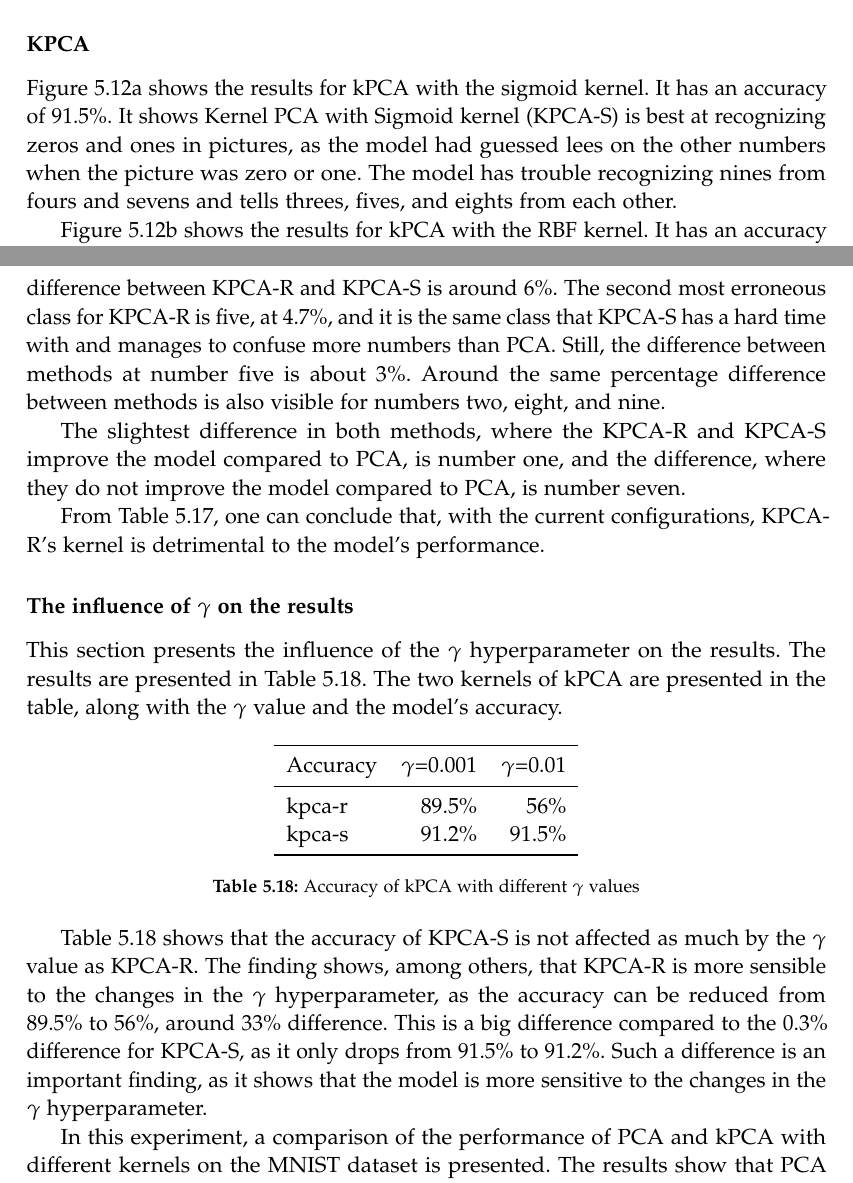
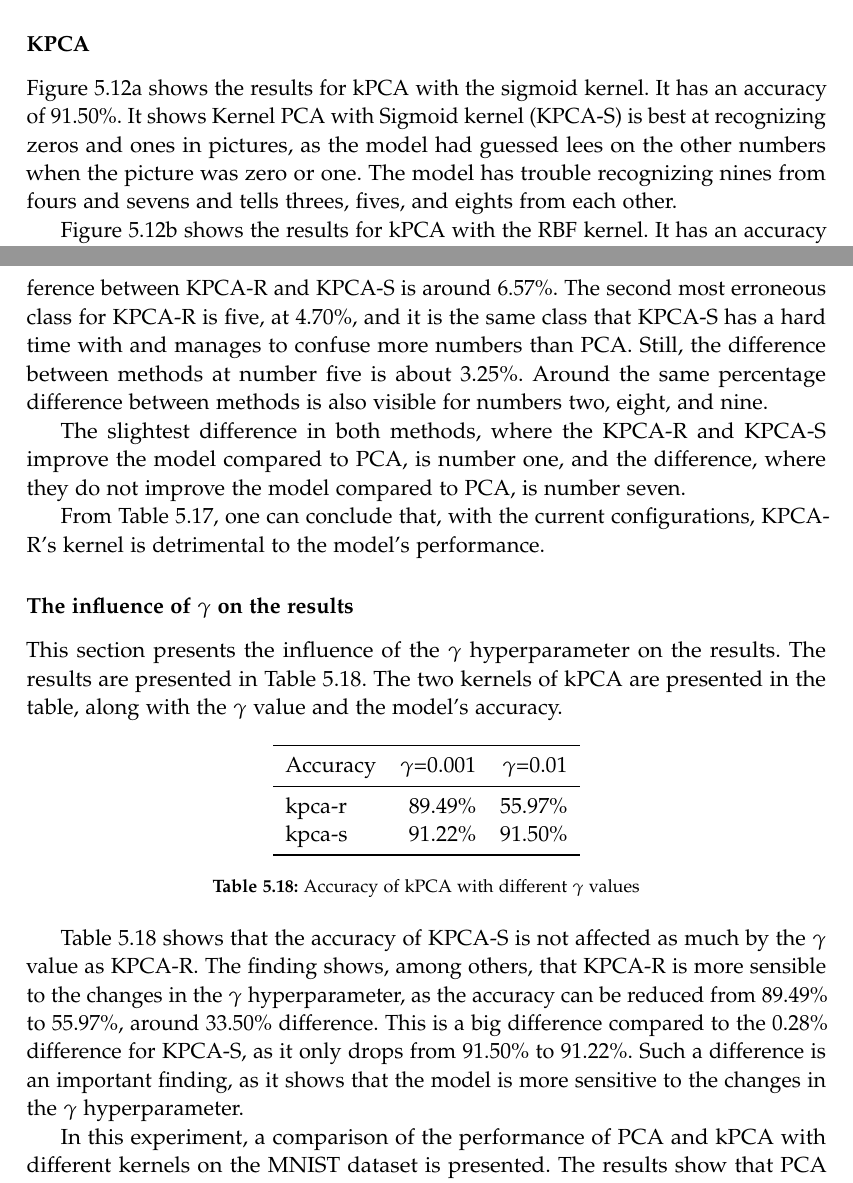
Before and after one commit to AAU-Dat/P5-Nonlinear-Dimensionality-Reduction, a LaTeX thesis (report/main.tex, which reads report/chapters/05-results/experiment-3.tex, report/figures/experiment-3/gamma-values-kpca.tex): two parts of pages 63 and 65 of 97, joined at a grey line, cut so that both start at the same text. Compiled offline with pdfLaTeX.

Commit message:
Changed percentages for experiment three.

```diff
--- a/report/chapters/05-results/experiment-3.tex
+++ b/report/chapters/05-results/experiment-3.tex
@@ -38,7 +38,7 @@ Figure~\ref{fig:confusion-matrix-pca-svm} shows the results for \gls{pca}. It ha
     \label{fig:kpca-kernels}
 \end{figure}
 
-Figure~\ref{fig:confusion-matrix-kernel-pca-svm-sigmoid} shows the results for \gls{kpca} with the sigmoid kernel. It has an accuracy of 91.5\%. It shows \gls{kpca-s} is best at recognizing zeros and ones in pictures, as the model had guessed lees on the other numbers when the picture was zero or one. The model has trouble recognizing nines from fours and sevens and tells threes, fives, and eights from each other.
+Figure~\ref{fig:confusion-matrix-kernel-pca-svm-sigmoid} shows the results for \gls{kpca} with the sigmoid kernel. It has an accuracy of 91.50\%. It shows \gls{kpca-s} is best at recognizing zeros and ones in pictures, as the model had guessed lees on the other numbers when the picture was zero or one. The model has trouble recognizing nines from fours and sevens and tells threes, fives, and eights from each other.
 
 Figure~\ref{fig:confusion-matrix-kernel-pca-svm-rbf} shows the results for \gls{kpca} with the RBF kernel. It has an accuracy of 89.5\%. It shows \gls{kpca-r} is best at recognizing zeros and ones in pictures, as the model had guessed lees on the other numbers when the picture was zero or one. The model has trouble recognizing nines from fours and sevens and tells fives, threes, and sevens from each other.
 
@@ -60,7 +60,7 @@ However, the overall error percentage is one of many things that could be consid
 
 Based on the Table~\ref{tab:error-percentage-difference-pca-kpca-s-kpca-r}, one can see that \gls{kpca-r} has a higher percentage of errors than \gls{kpca-s}. However, both methods have around the same error percentage with the number seven.
 
-The worst performance of \gls{kpca-r} is more visible at number six, where the difference between \gls{kpca-r} and \gls{kpca-s} is around 6\%. The second most erroneous class for \gls{kpca-r} is five, at 4.7\%, and it is the same class that \gls{kpca-s} has a hard time with and manages to confuse more numbers than \gls{pca}. Still, the difference between methods at number five is about 3\%. Around the same percentage difference between methods is also visible for numbers two, eight, and nine.
+The worst performance of \gls{kpca-r} is more visible at number six, where the difference between \gls{kpca-r} and \gls{kpca-s} is around 6.57\%. The second most erroneous class for \gls{kpca-r} is five, at 4.70\%, and it is the same class that \gls{kpca-s} has a hard time with and manages to confuse more numbers than \gls{pca}. Still, the difference between methods at number five is about 3.25\%. Around the same percentage difference between methods is also visible for numbers two, eight, and nine.
 
 The slightest difference in both methods, where the \gls{kpca-r} and \gls{kpca-s} improve the model compared to \gls{pca}, is number one, and the difference, where they do not improve the model compared to \gls{pca}, is number seven.
 
@@ -71,6 +71,6 @@ This section presents the influence of the $\gamma$ hyperparameter on the result
 
 \input{figures/experiment-3/gamma-values-kpca.tex}
 
-Table~\ref{tab:gamma-values-kpca} shows that the accuracy of \gls{kpca-s} is not affected as much by the $\gamma$ value as \gls{kpca-r}. The finding shows, among others, that \gls{kpca-r} is more sensible to the changes in the $\gamma$ hyperparameter, as the accuracy can be reduced from 89.5\% to 56\%, around 33\% difference. This is a big difference compared to the 0.3\% difference for \gls{kpca-s}, as it only drops from 91.5\% to 91.2\%. Such a difference is an important finding, as it shows that the model is more sensitive to the changes in the $\gamma$ hyperparameter.
+Table~\ref{tab:gamma-values-kpca} shows that the accuracy of \gls{kpca-s} is not affected as much by the $\gamma$ value as \gls{kpca-r}. The finding shows, among others, that \gls{kpca-r} is more sensible to the changes in the $\gamma$ hyperparameter, as the accuracy can be reduced from 89.49\% to 55.97\%, around 33.50\% difference. This is a big difference compared to the 0.28\% difference for \gls{kpca-s}, as it only drops from 91.50\% to 91.22\%. Such a difference is an important finding, as it shows that the model is more sensitive to the changes in the $\gamma$ hyperparameter.
 
 In this experiment, a comparison of the performance of \gls{pca} and \gls{kpca} with different kernels on the \gls{mnist} dataset is presented. The results show that \gls{pca} performs better than both \gls{kpca} kernels used on the \gls{mnist} dataset. The results also show that \gls{kpca} depends on the $\gamma$ hyperparameter value, as the accuracy change can be remarkable if the optimal value for the specific kernel is changed.
--- a/report/figures/experiment-3/gamma-values-kpca.tex
+++ b/report/figures/experiment-3/gamma-values-kpca.tex
@@ -4,8 +4,8 @@
     \toprule
      Accuracy & $\gamma$=0.001 & $\gamma$=0.01 \\
     \midrule
-    kpca-r & 89.5\% & 56\% \\
-    kpca-s & 91.2\% & 91.5\% \\
+    kpca-r & 89.49\% & 55.97\% \\
+    kpca-s & 91.22\% & 91.50\% \\
     %Accuracy & 89.5\% & 56\% & 91.2\% &  91.5\% \\
     \bottomrule
   \end{tabular}
```
